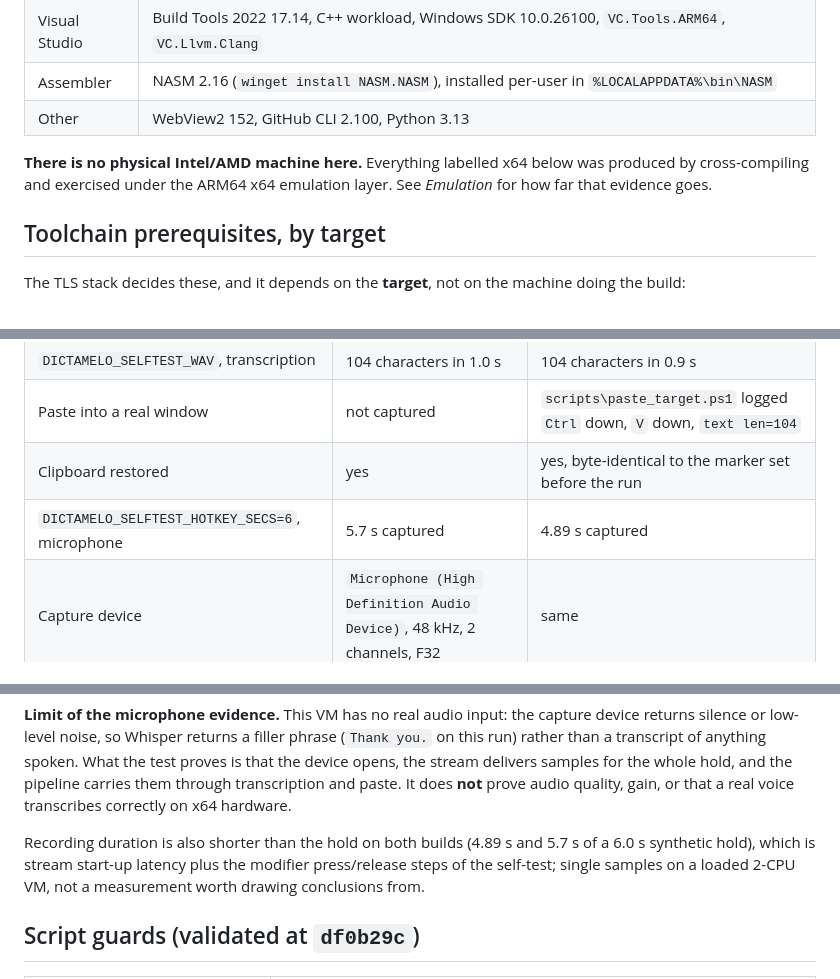
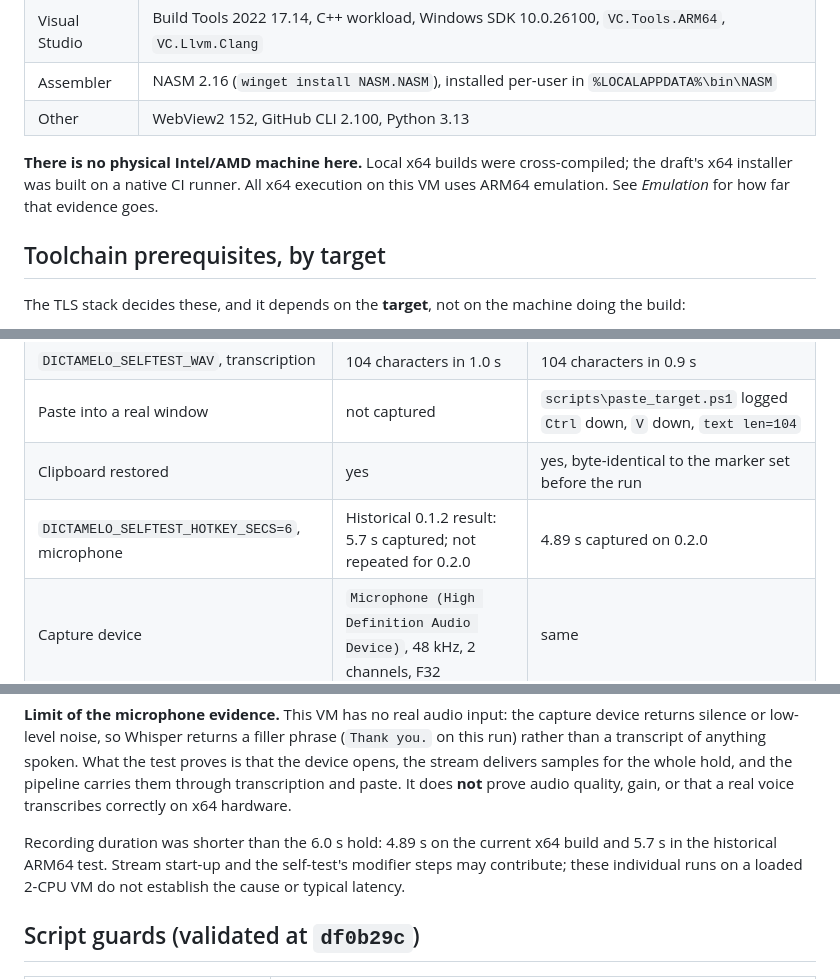
Before and after one commit to sarrazola/dictamelo, a Markdown page: docs/WINDOWS_BUILD_REPORT.md, 3 parts joined by grey strips. Drawn GitHub-style.

```diff
--- a/docs/WINDOWS_BUILD_REPORT.md
+++ b/docs/WINDOWS_BUILD_REPORT.md
@@ -15,9 +15,9 @@ the final `latest.json` are handled elsewhere.
 | Assembler | NASM 2.16 (`winget install NASM.NASM`), installed per-user in `%LOCALAPPDATA%\bin\NASM` |
 | Other | WebView2 152, GitHub CLI 2.100, Python 3.13 |
 
-**There is no physical Intel/AMD machine here.** Everything labelled x64 below was produced by
-cross-compiling and exercised under the ARM64 x64 emulation layer. See *Emulation* for how far
-that evidence goes.
+**There is no physical Intel/AMD machine here.** Local x64 builds were cross-compiled; the draft's
+x64 installer was built on a native CI runner. All x64 execution on this VM uses ARM64 emulation.
+See *Emulation* for how far that evidence goes.
 
 ## Toolchain prerequisites, by target
 
@@ -110,7 +110,7 @@ draft with `gh`, that is the one built by the native CI runner, not the copy cro
 | `DICTAMELO_SELFTEST_WAV`, transcription | 104 characters in 1.0 s | 104 characters in 0.9 s |
 | Paste into a real window | not captured | `scripts\paste_target.ps1` logged `Ctrl` down, `V` down, `text len=104` |
 | Clipboard restored | yes | yes, byte-identical to the marker set before the run |
-| `DICTAMELO_SELFTEST_HOTKEY_SECS=6`, microphone | 5.7 s captured | 4.89 s captured |
+| `DICTAMELO_SELFTEST_HOTKEY_SECS=6`, microphone | Historical 0.1.2 result: 5.7 s captured; not repeated for 0.2.0 | 4.89 s captured on 0.2.0 |
 | Capture device | `Microphone (High Definition Audio Device)`, 48 kHz, 2 channels, F32 | same |
 
 On the x64 run the global hotkey (`RegisterHotKey`) received its synthetic press and release,
@@ -125,9 +125,9 @@ delivers samples for the whole hold, and the pipeline carries them through trans
 paste. It does **not** prove audio quality, gain, or that a real voice transcribes correctly on
 x64 hardware.
 
-Recording duration is also shorter than the hold on both builds (4.89 s and 5.7 s of a 6.0 s
-synthetic hold), which is stream start-up latency plus the modifier press/release steps of the
-self-test; single samples on a loaded 2-CPU VM, not a measurement worth drawing conclusions from.
+Recording duration was shorter than the 6.0 s hold: 4.89 s on the current x64 build and 5.7 s in
+the historical ARM64 test. Stream start-up and the self-test's modifier steps may contribute;
+these individual runs on a loaded 2-CPU VM do not establish the cause or typical latency.
 
 ## Script guards (validated at `df0b29c`)
 
```
Also changed, not shown: docs/releases/0.2.0-status.md (+1 -0 lines).
